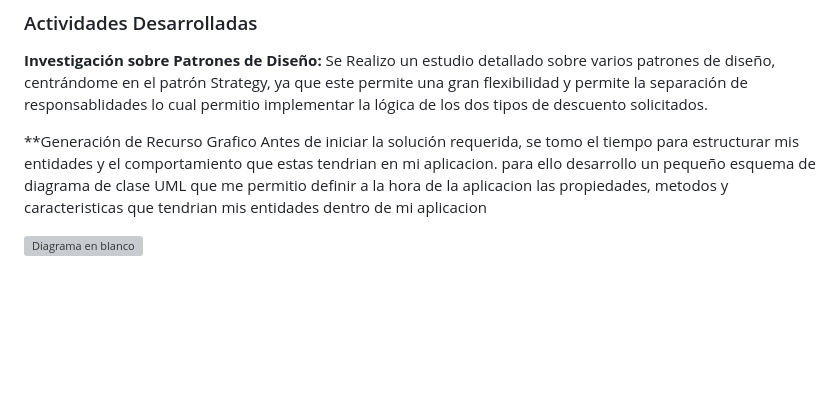
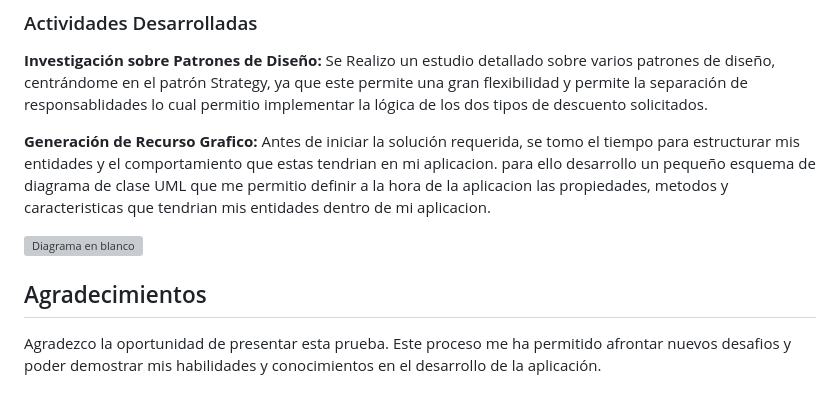
Before and after one commit to slayerSebas/PruebaTecnicaML, a Markdown page: README.md, the part around the change. GitHub-like rendering; blank space fills up the shorter version; grey boxes are pictures that could not be loaded.

```diff
--- a/README.md
+++ b/README.md
@@ -51,7 +51,11 @@ En esta sección, se describen actividades de vital importancia para mi que me p
 **Investigación sobre Patrones de Diseño:**
   Se Realizo un estudio detallado sobre varios patrones de diseño, centrándome en el patrón Strategy, ya que este permite una gran flexibilidad y permite la separación de responsablidades lo cual permitio implementar la lógica de los dos tipos de descuento solicitados.
 
-**Generación de Recurso Grafico
-  Antes de iniciar la solución requerida, se tomo el tiempo para estructurar mis entidades y el comportamiento que estas tendrian en mi aplicacion. para ello desarrollo un pequeño esquema de diagrama de clase UML que me permitio definir a la hora de la aplicacion las propiedades, metodos y caracteristicas que tendrian mis entidades dentro de mi aplicacion
+**Generación de Recurso Grafico:**
+  Antes de iniciar la solución requerida, se tomo el tiempo para estructurar mis entidades y el comportamiento que estas tendrian en mi aplicacion. para ello desarrollo un pequeño esquema de diagrama de clase UML que me permitio definir a la hora de la aplicacion las propiedades, metodos y      caracteristicas que tendrian mis entidades dentro de mi aplicacion.
 
 ![Diagrama en blanco](https://github.com/user-attachments/assets/5d769f73-c15d-40c6-a30b-88d163afc4f1)
+
+## Agradecimientos
+
+Agradezco la oportunidad de presentar esta prueba. Este proceso me ha permitido afrontar nuevos desafios y poder demostrar mis habilidades y conocimientos en el desarrollo de la aplicación.
```
